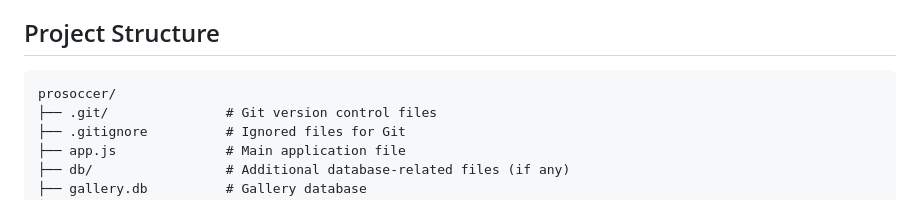
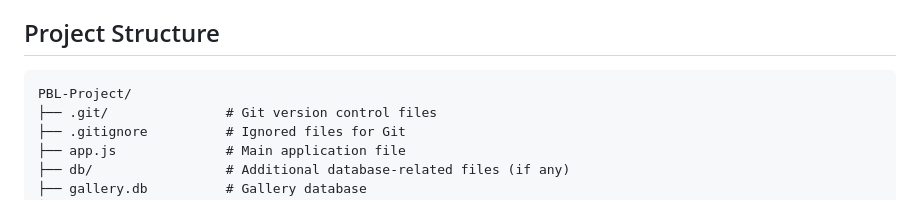
Before and after one commit to Karimov-Akbar/PBL-Project, a Markdown page: README.md, the part around the change. Rendered like a GitHub page.

````diff
--- a/README.md
+++ b/README.md
@@ -72,7 +72,7 @@ Ensure you have the following installed on your system:
 ## Project Structure
 
 ```plaintext
-prosoccer/
+PBL-Project/
 ├── .git/               # Git version control files
 ├── .gitignore          # Ignored files for Git
 ├── app.js              # Main application file
````
